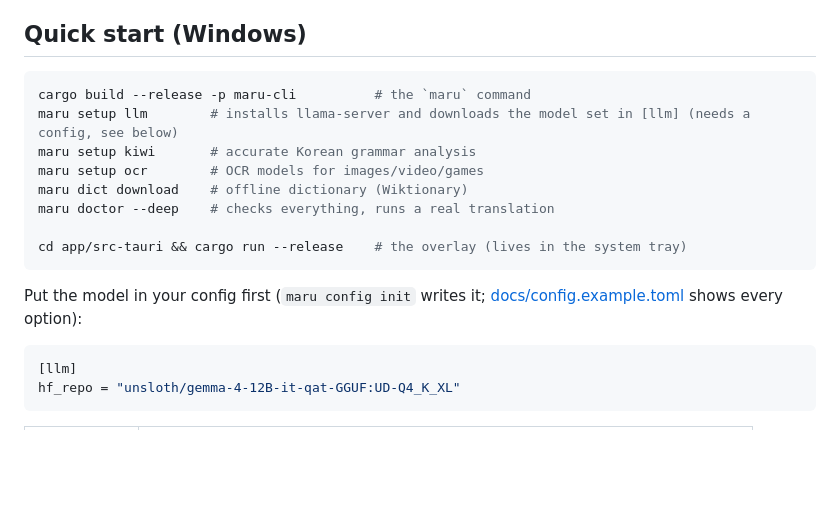
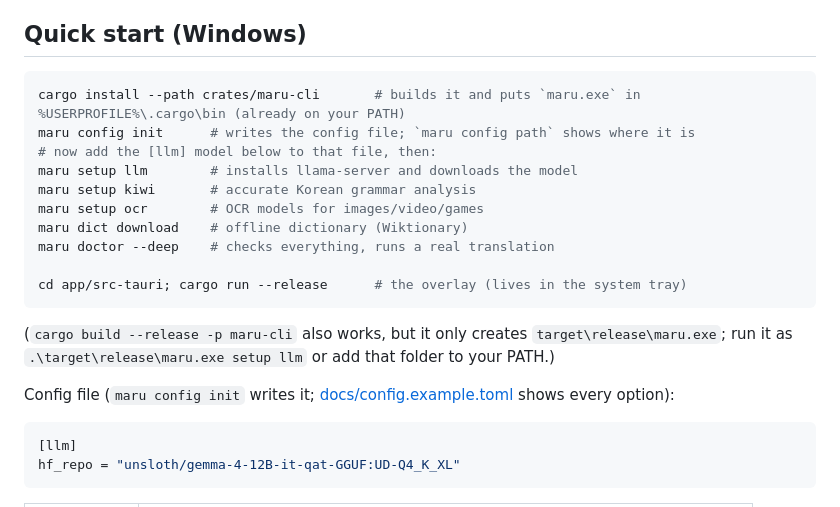
Before and after one commit to myussu/koreanOCR, a Markdown page: README.md, the part around the change. GitHub-like rendering; blank space fills up the shorter version.

Commit message:
README: explain how to get maru on PATH (cargo install) after building
Co-Authored-By: Claude Sonnet 5.5 <noreply@anthropic.com>
Claude-Session: https://claude.ai/code/session_01FrF8YxCBLt7gFSwCZEBn3a

````diff
--- a/README.md
+++ b/README.md
@@ -22,17 +22,22 @@ second lookup, can be sent to **Anki**, and words you know **fade** from the pan
 ## Quick start (Windows)
 
 ```powershell
-cargo build --release -p maru-cli          # the `maru` command
-maru setup llm        # installs llama-server and downloads the model set in [llm] (needs a config, see below)
+cargo install --path crates/maru-cli       # builds it and puts `maru.exe` in %USERPROFILE%\.cargo\bin (already on your PATH)
+maru config init      # writes the config file; `maru config path` shows where it is
+# now add the [llm] model below to that file, then:
+maru setup llm        # installs llama-server and downloads the model
 maru setup kiwi       # accurate Korean grammar analysis
 maru setup ocr        # OCR models for images/video/games
 maru dict download    # offline dictionary (Wiktionary)
 maru doctor --deep    # checks everything, runs a real translation
 
-cd app/src-tauri && cargo run --release    # the overlay (lives in the system tray)
+cd app/src-tauri; cargo run --release      # the overlay (lives in the system tray)
 ```
 
-Put the model in your config first (`maru config init` writes it; [docs/config.example.toml](docs/config.example.toml)
+(`cargo build --release -p maru-cli` also works, but it only creates `target\release\maru.exe`; run it as
+`.\target\release\maru.exe setup llm` or add that folder to your PATH.)
+
+Config file (`maru config init` writes it; [docs/config.example.toml](docs/config.example.toml)
 shows every option):
 
 ```toml
````
